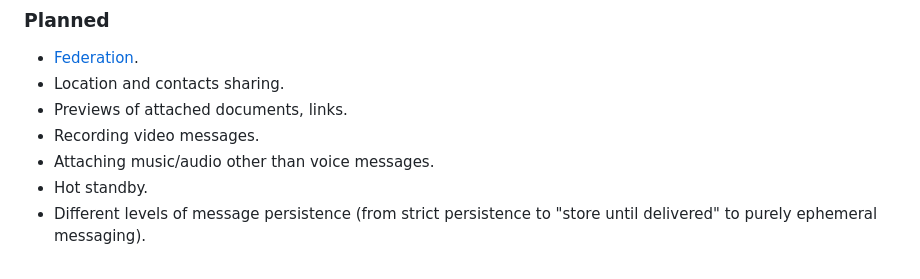
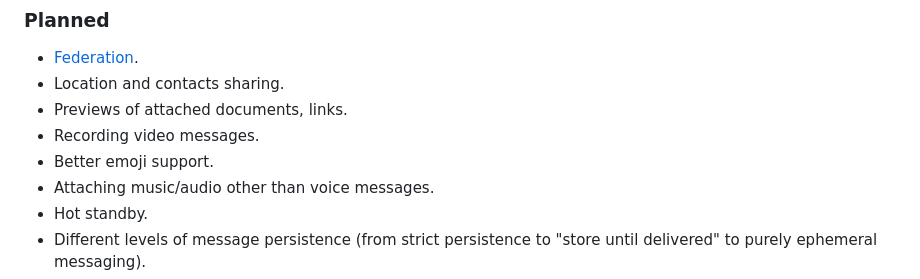
Before and after one commit to tinode/chat, a Markdown page: README.md, the part around the change. Rendered like a GitHub page.

Commit message:
mention emojis

```diff
--- a/README.md
+++ b/README.md
@@ -120,6 +120,7 @@ When you register a new account you are asked for an email address to send valid
 * Location and contacts sharing.
 * Previews of attached documents, links.
 * Recording video messages.
+* Better emoji support.
 * Attaching music/audio other than voice messages.
 * Hot standby.
 * Different levels of message persistence (from strict persistence to "store until delivered" to purely ephemeral messaging).
```
